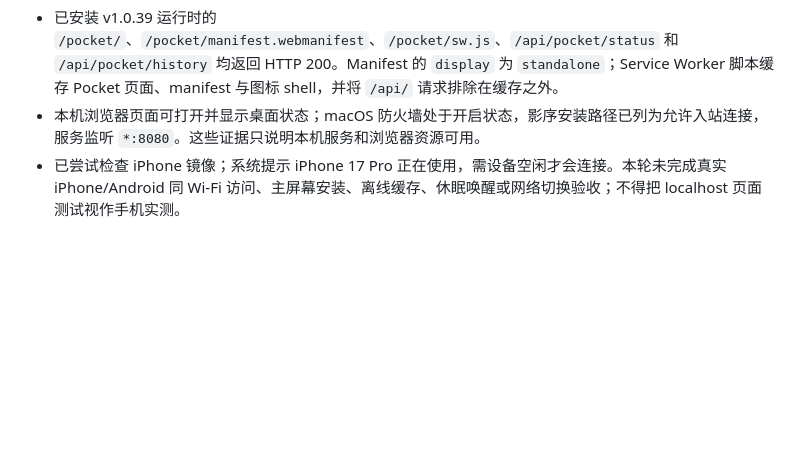
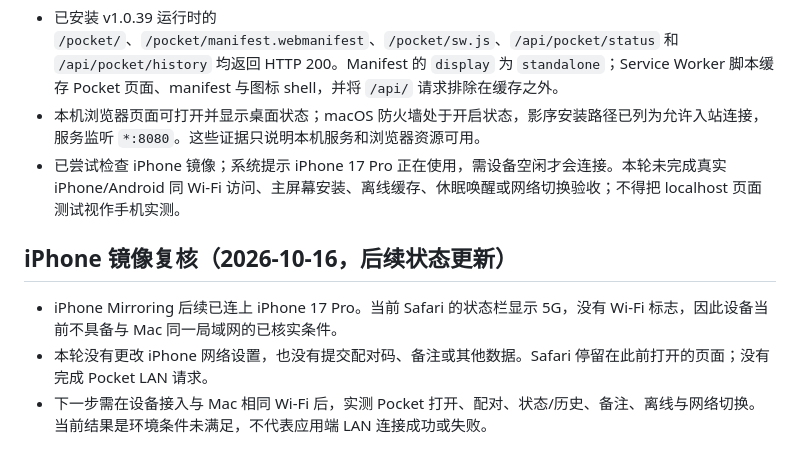
Before and after one commit to yingxu-app/smart-media-backup, a Markdown page: docs/RELEASE-v1.0.39.md, the part around the change. Drawn GitHub-style; blank space fills up the shorter version.

Commit message:
docs: record iPhone LAN acceptance prerequisite

```diff
--- a/docs/RELEASE-v1.0.39.md
+++ b/docs/RELEASE-v1.0.39.md
@@ -62,3 +62,9 @@
 - 已安装 v1.0.39 运行时的 `/pocket/`、`/pocket/manifest.webmanifest`、`/pocket/sw.js`、`/api/pocket/status` 和 `/api/pocket/history` 均返回 HTTP 200。Manifest 的 `display` 为 `standalone`；Service Worker 脚本缓存 Pocket 页面、manifest 与图标 shell，并将 `/api/` 请求排除在缓存之外。
 - 本机浏览器页面可打开并显示桌面状态；macOS 防火墙处于开启状态，影序安装路径已列为允许入站连接，服务监听 `*:8080`。这些证据只说明本机服务和浏览器资源可用。
 - 已尝试检查 iPhone 镜像；系统提示 iPhone 17 Pro 正在使用，需设备空闲才会连接。本轮未完成真实 iPhone/Android 同 Wi-Fi 访问、主屏幕安装、离线缓存、休眠唤醒或网络切换验收；不得把 localhost 页面测试视作手机实测。
+
+## iPhone 镜像复核（2026-10-16，后续状态更新）
+
+- iPhone Mirroring 后续已连上 iPhone 17 Pro。当前 Safari 的状态栏显示 5G，没有 Wi-Fi 标志，因此设备当前不具备与 Mac 同一局域网的已核实条件。
+- 本轮没有更改 iPhone 网络设置，也没有提交配对码、备注或其他数据。Safari 停留在此前打开的页面；没有完成 Pocket LAN 请求。
+- 下一步需在设备接入与 Mac 相同 Wi-Fi 后，实测 Pocket 打开、配对、状态/历史、备注、离线与网络切换。当前结果是环境条件未满足，不代表应用端 LAN 连接成功或失败。
```
